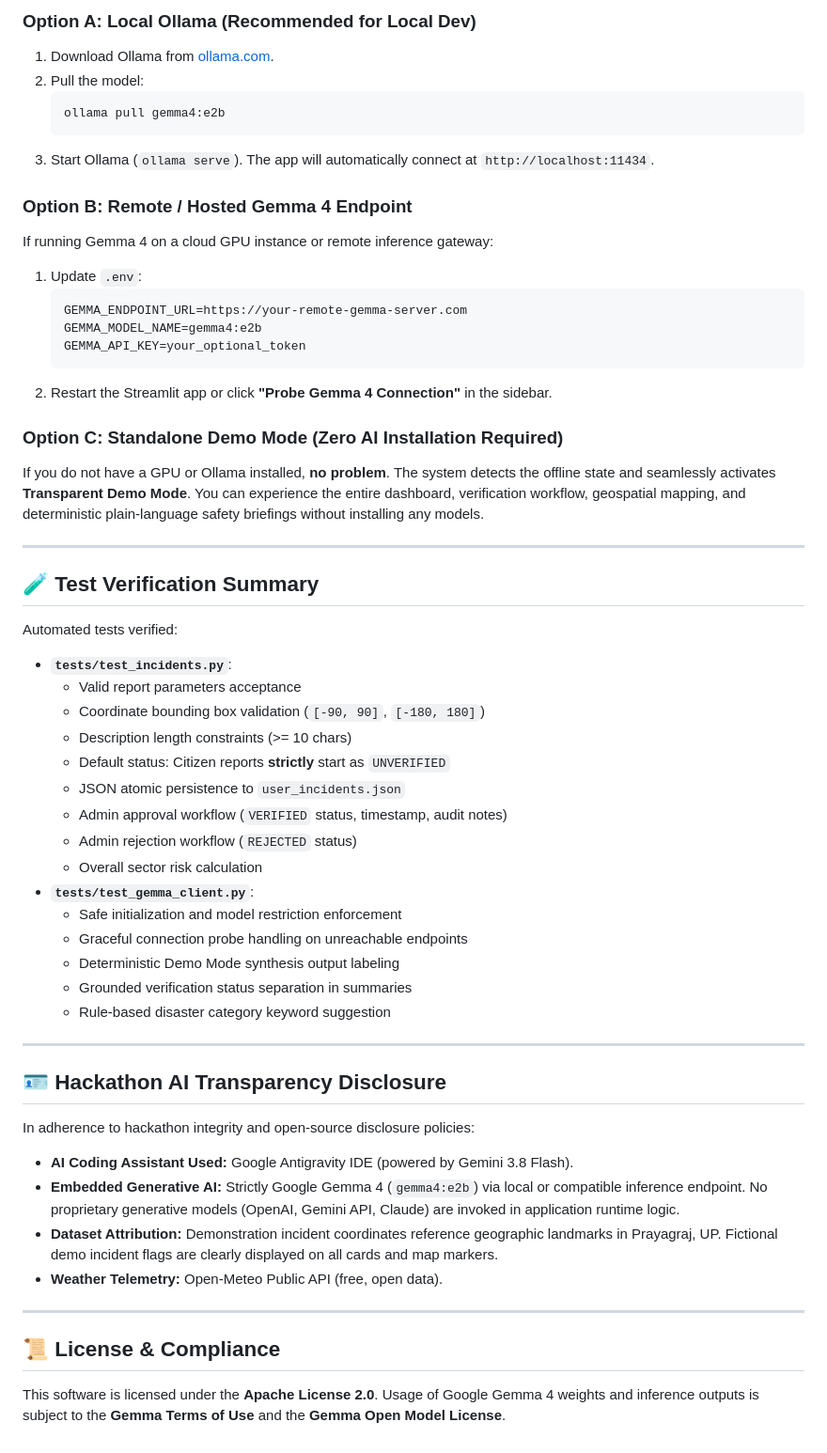
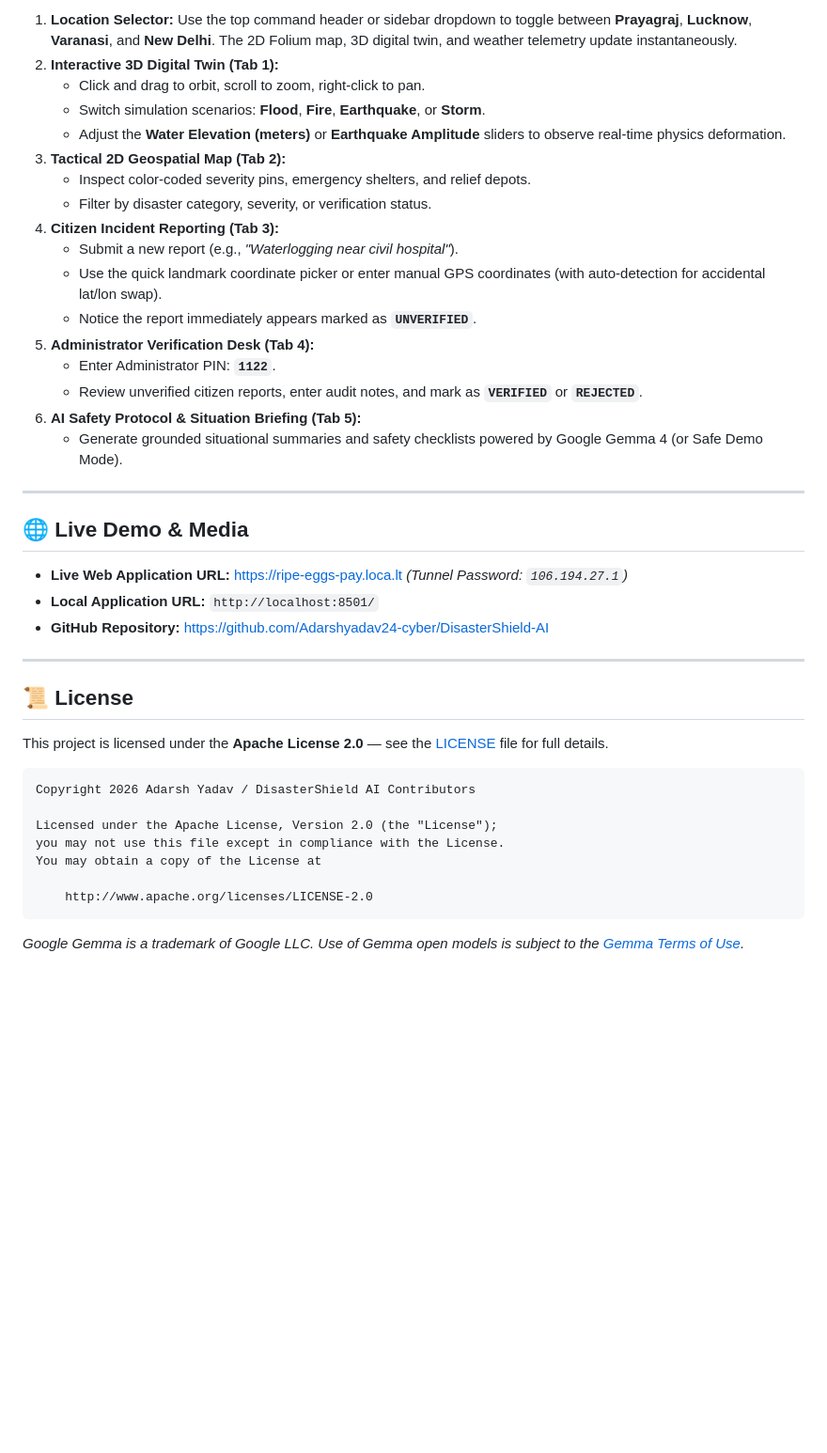
Before and after one commit to Adarshyadav24-cyber/DisasterShield-AI-FireTV, a Markdown page: README.md, the part around one of its changes. Shown at 94% size. Drawn GitHub-style; blank space fills up the shorter version.

Commit message:
docs: complete hackathon-compliant README with AI model terms, integration details, and architecture

````diff
--- a/README.md
+++ b/README.md
@@ -160,59 +163,44 @@ Open your browser to: **`http://localhost:8501`**
 
-### Option A: Local Ollama (Recommended for Local Dev)
-1. Download Ollama from [ollama.com](https://ollama.com).
-2. Pull the model:
-   ```bash
-   ollama pull gemma4:e2b
-   ```
-3. Start Ollama (`ollama serve`). The app will automatically connect at `http://localhost:11434`.
-
-### Option B: Remote / Hosted Gemma 4 Endpoint
-If running Gemma 4 on a cloud GPU instance or remote inference gateway:
-1. Update `.env`:
-   ```ini
-   GEMMA_ENDPOINT_URL=https://your-remote-gemma-server.com
-   GEMMA_MODEL_NAME=gemma4:e2b
-   GEMMA_API_KEY=your_optional_token
-   ```
-2. Restart the Streamlit app or click **"Probe Gemma 4 Connection"** in the sidebar.
-
-### Option C: Standalone Demo Mode (Zero AI Installation Required)
-If you do not have a GPU or Ollama installed, **no problem**. The system detects the offline state and seamlessly activates **Transparent Demo Mode**. You can experience the entire dashboard, verification workflow, geospatial mapping, and deterministic plain-language safety briefings without installing any models.
+1. **Location Selector:** Use the top command header or sidebar dropdown to toggle between **Prayagraj**, **Lucknow**, **Varanasi**, and **New Delhi**. The 2D Folium map, 3D digital twin, and weather telemetry update instantaneously.
+2. **Interactive 3D Digital Twin (Tab 1):**
+   - Click and drag to orbit, scroll to zoom, right-click to pan.
+   - Switch simulation scenarios: **Flood**, **Fire**, **Earthquake**, or **Storm**.
+   - Adjust the **Water Elevation (meters)** or **Earthquake Amplitude** sliders to observe real-time physics deformation.
+3. **Tactical 2D Geospatial Map (Tab 2):**
+   - Inspect color-coded severity pins, emergency shelters, and relief depots.
+   - Filter by disaster category, severity, or verification status.
+4. **Citizen Incident Reporting (Tab 3):**
+   - Submit a new report (e.g., *"Waterlogging near civil hospital"*).
+   - Use the quick landmark coordinate picker or enter manual GPS coordinates (with auto-detection for accidental lat/lon swap).
+   - Notice the report immediately appears marked as **`UNVERIFIED`**.
+5. **Administrator Verification Desk (Tab 4):**
+   - Enter Administrator PIN: **`1122`**.
+   - Review unverified citizen reports, enter audit notes, and mark as **`VERIFIED`** or **`REJECTED`**.
+6. **AI Safety Protocol & Situation Briefing (Tab 5):**
+   - Generate grounded situational summaries and safety checklists powered by Google Gemma 4 (or Safe Demo Mode).
 
 ---
 
-## 🧪 Test Verification Summary
+## 🌐 Live Demo & Media
 
-Automated tests verified:
-- **`tests/test_incidents.py`**:
-  - Valid report parameters acceptance
-  - Coordinate bounding box validation (`[-90, 90]`, `[-180, 180]`)
-  - Description length constraints (>= 10 chars)
-  - Default status: Citizen reports **strictly** start as `UNVERIFIED`
-  - JSON atomic persistence to `user_incidents.json`
-  - Admin approval workflow (`VERIFIED` status, timestamp, audit notes)
-  - Admin rejection workflow (`REJECTED` status)
-  - Overall sector risk calculation
-- **`tests/test_gemma_client.py`**:
-  - Safe initialization and model restriction enforcement
-  - Graceful connection probe handling on unreachable endpoints
-  - Deterministic Demo Mode synthesis output labeling
-  - Grounded verification status separation in summaries
-  - Rule-based disaster category keyword suggestion
+- **Live Web Application URL:** [https://ripe-eggs-pay.loca.lt](https://ripe-eggs-pay.loca.lt) *(Tunnel Password: `106.194.27.1`)*
+- **Local Application URL:** `http://localhost:8501/`
+- **GitHub Repository:** [https://github.com/Adarshyadav24-cyber/DisasterShield-AI](https://github.com/Adarshyadav24-cyber/DisasterShield-AI)
 
 ---
 
-## 🪪 Hackathon AI Transparency Disclosure
+## 📜 License
 
-In adherence to hackathon integrity and open-source disclosure policies:
-- **AI Coding Assistant Used:** Google Antigravity IDE (powered by Gemini 3.8 Flash).
-- **Embedded Generative AI:** Strictly Google Gemma 4 (`gemma4:e2b`) via local or compatible inference endpoint. No proprietary generative models (OpenAI, Gemini API, Claude) are invoked in application runtime logic.
-- **Dataset Attribution:** Demonstration incident coordinates reference geographic landmarks in Prayagraj, UP. Fictional demo incident flags are clearly displayed on all cards and map markers.
-- **Weather Telemetry:** Open-Meteo Public API (free, open data).
+This project is licensed under the **Apache License 2.0** — see the [LICENSE](LICENSE) file for full details.
 
----
+```
+Copyright 2026 Adarsh Yadav / DisasterShield AI Contributors
 
-## 📜 License & Compliance
+Licensed under the Apache License, Version 2.0 (the "License");
+you may not use this file except in compliance with the License.
+You may obtain a copy of the License at
 
-This software is licensed under the **Apache License 2.0**.
-Usage of Google Gemma 4 weights and inference outputs is subject to the **Gemma Terms of Use** and the **Gemma Open Model License**.
+    http://www.apache.org/licenses/LICENSE-2.0
+```
+
+*Google Gemma is a trademark of Google LLC. Use of Gemma open models is subject to the [Gemma Terms of Use](https://ai.google.dev/gemma/terms).*
````
Also changed, not shown: other parts of README.md (+110 -107 lines).
